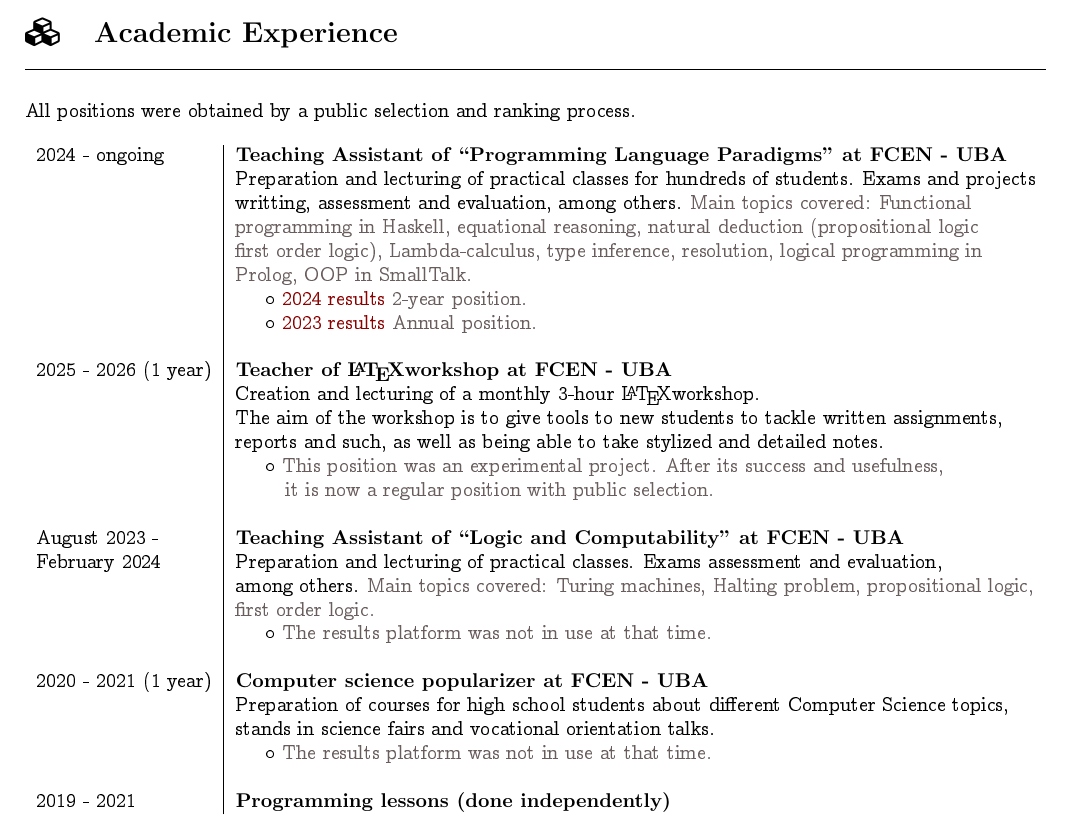
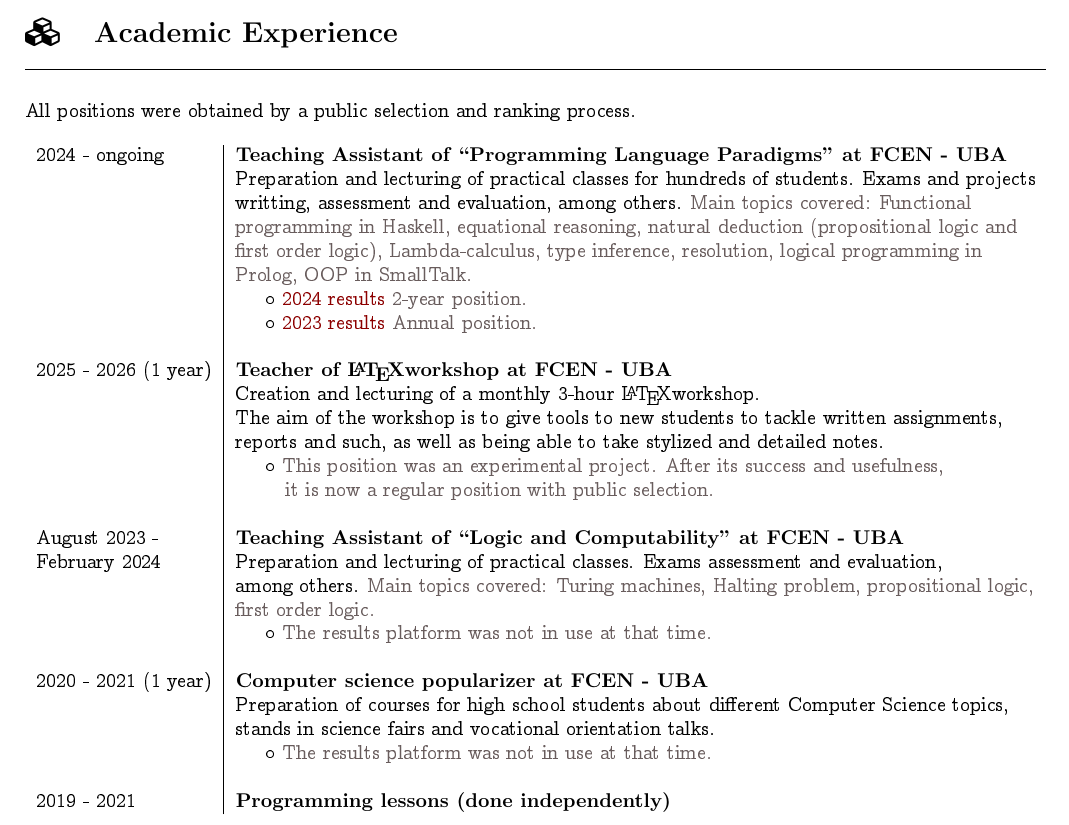
Before and after one commit to lucasDS-0/Resume, a LaTeX CV (LDS_CV.tex): part of page 2 of 4, cut so that both start at the same text. Compiled offline with pdfLaTeX.

Commit message:
yet again, more typos

```diff
--- a/LDS_CV.tex
+++ b/LDS_CV.tex
@@ -160,7 +160,7 @@ I'm a student and teaching assistant in the Computer Science department at the F
     2024 - ongoing  & \textbf{Teaching Assistant of \say{Programming Language Paradigms} at FCEN - UBA} \\
                     & Preparation and lecturing of practical classes for hundreds of students. Exams and projects \\
                     & writting, assessment and evaluation, among others. \shade{Main topics covered: Functional} \\
-                    & \shade{programming in Haskell, equational reasoning, natural deduction (propositional logic} \\
+                    & \shade{programming in Haskell, equational reasoning, natural deduction (propositional logic and} \\
                     & \shade{first order logic), Lambda-calculus, type inference, resolution, logical programming in} \\
                     & \shade{Prolog, OOP in SmallTalk.} \\
                     & \indent $\circ$ \href{https://gestion.dc.uba.ar/media/publico/dictamenes/Dictamen_de_Concurso_Regular_de_Ayudante_de_Segunda_con_Dedicaci%C3%B3n_P_LgV1jd4.pdf}{2024 results} \shade{2-year position.} \\
```
Also changed, not shown: LDS_CV.pdf.
